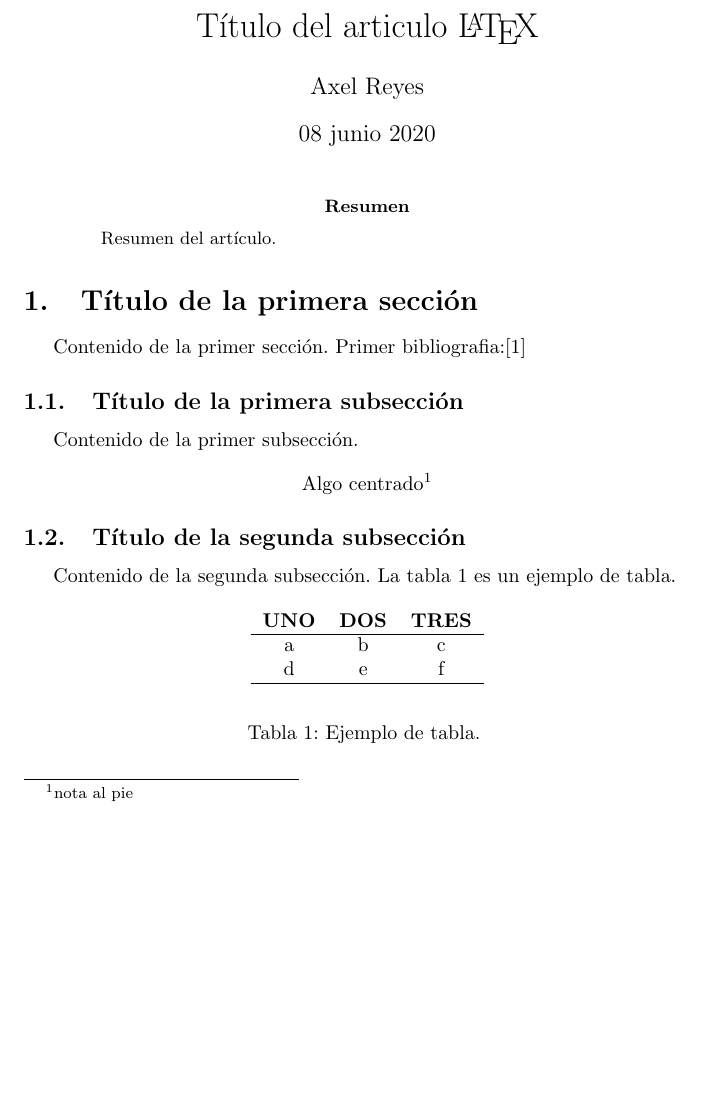
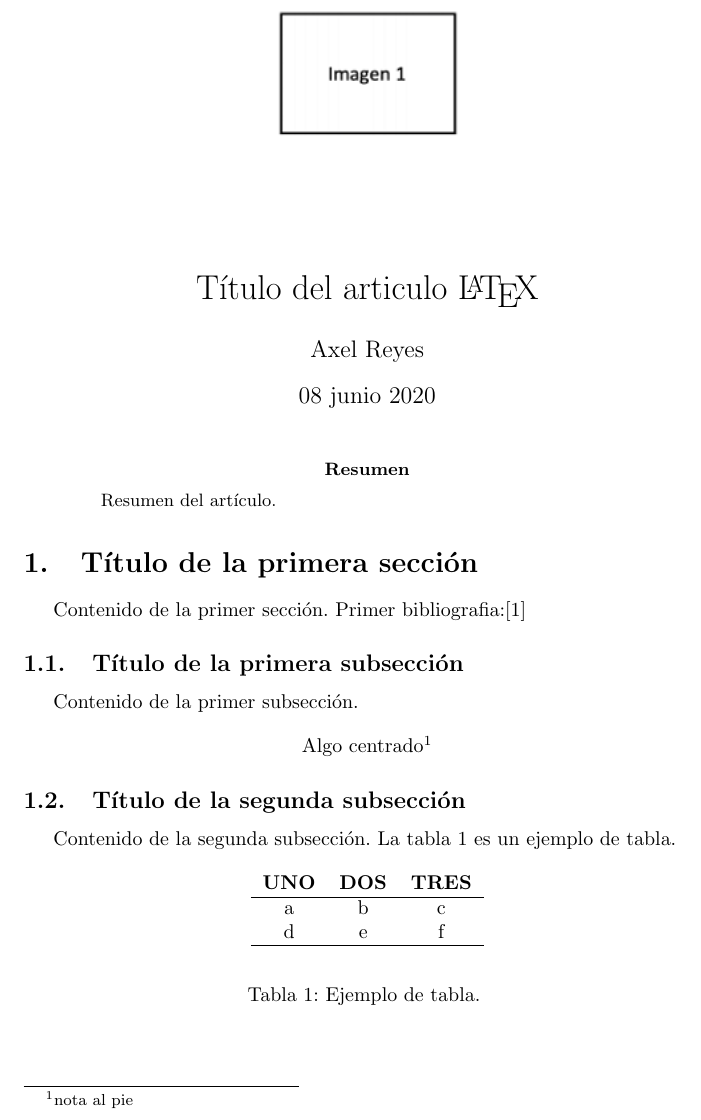
Before and after one commit to axlgoze/2CV40, a LaTeX paper (articulo.tex): part of page 1 of 4 before the commit and part of page 1 of 3 after it, cut so that both start at the same text, the shorter picture padded with empty space. Compiled offline with pdfLaTeX.

Commit message:
prefinalizacion

```diff
--- a/articulo.tex
+++ b/articulo.tex
@@ -8,12 +8,22 @@
 
 % Estructura fundamental del articulo
 %\graphicspath{imagenes/imagen1.png}
+
 \title{Título del articulo \LaTeX} %titulo del articulo
 \author{Axel Reyes} %autor
 \date{08 junio 2020} %fecha fija
 
 \begin{document}
+    \begin{figure}[!t] %Ambiente para figuras, here.
+        \begin{center}
+        \centering
+            \includegraphics[scale=0.88]{imagenes/imagen1.png}
+            % width=96px,height=138px \textwidth
+        \end{center}
+    \end{figure}
+
     \maketitle %incluye estrucutra del titulo
+
     \input{resumen}
     \renewcommand{\tablename}{Tabla} %Para cambiar nombre: cuadro por tabla
 
```
Also changed, not shown: secciones/seccion1.tex (+2 -1 lines), secciones/seccion2.tex (+2 -2 lines), README.md, articulo.pdf (added), imagenes/imagen.png (added), imagenes/imagen1.png, secciones/imagenes/imagen2.png, articulo.tex (1 more changed lines), 9 other files.
